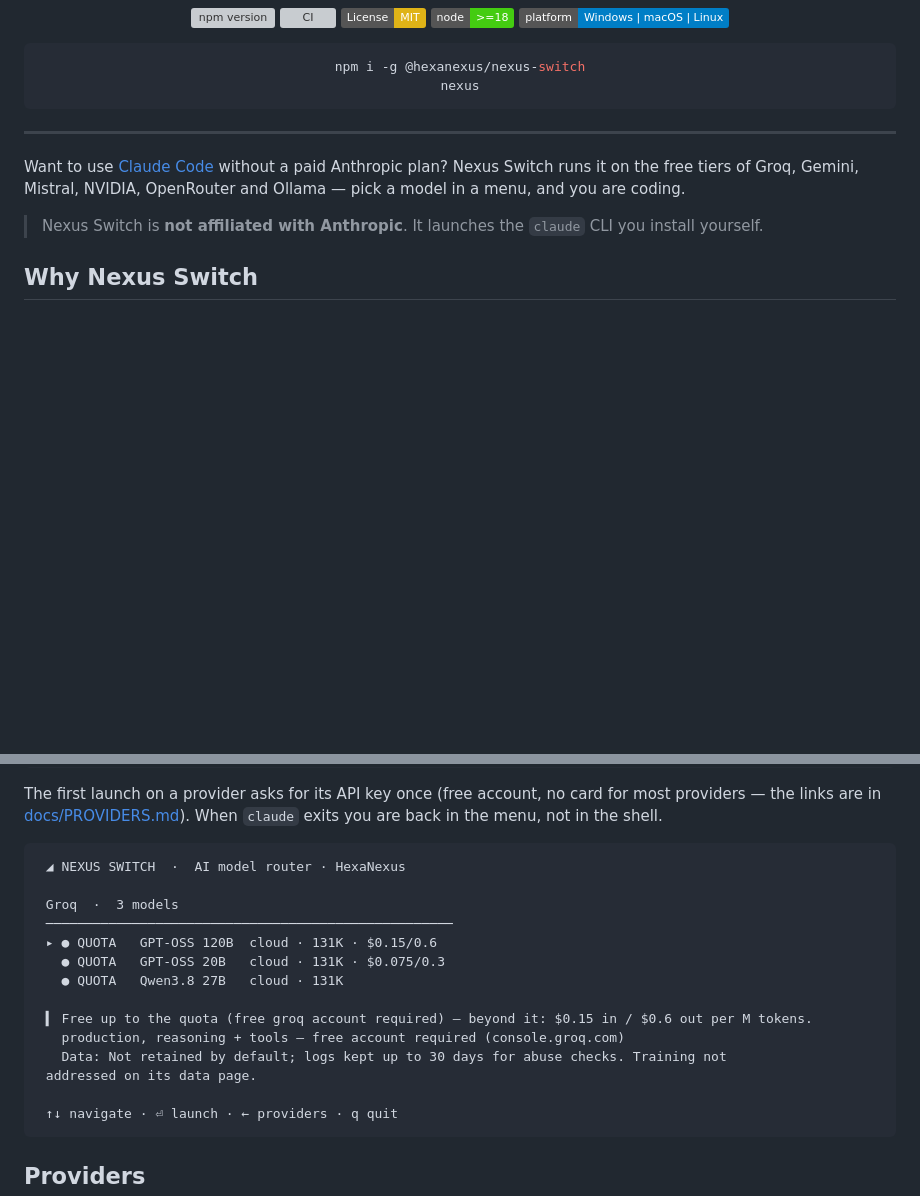
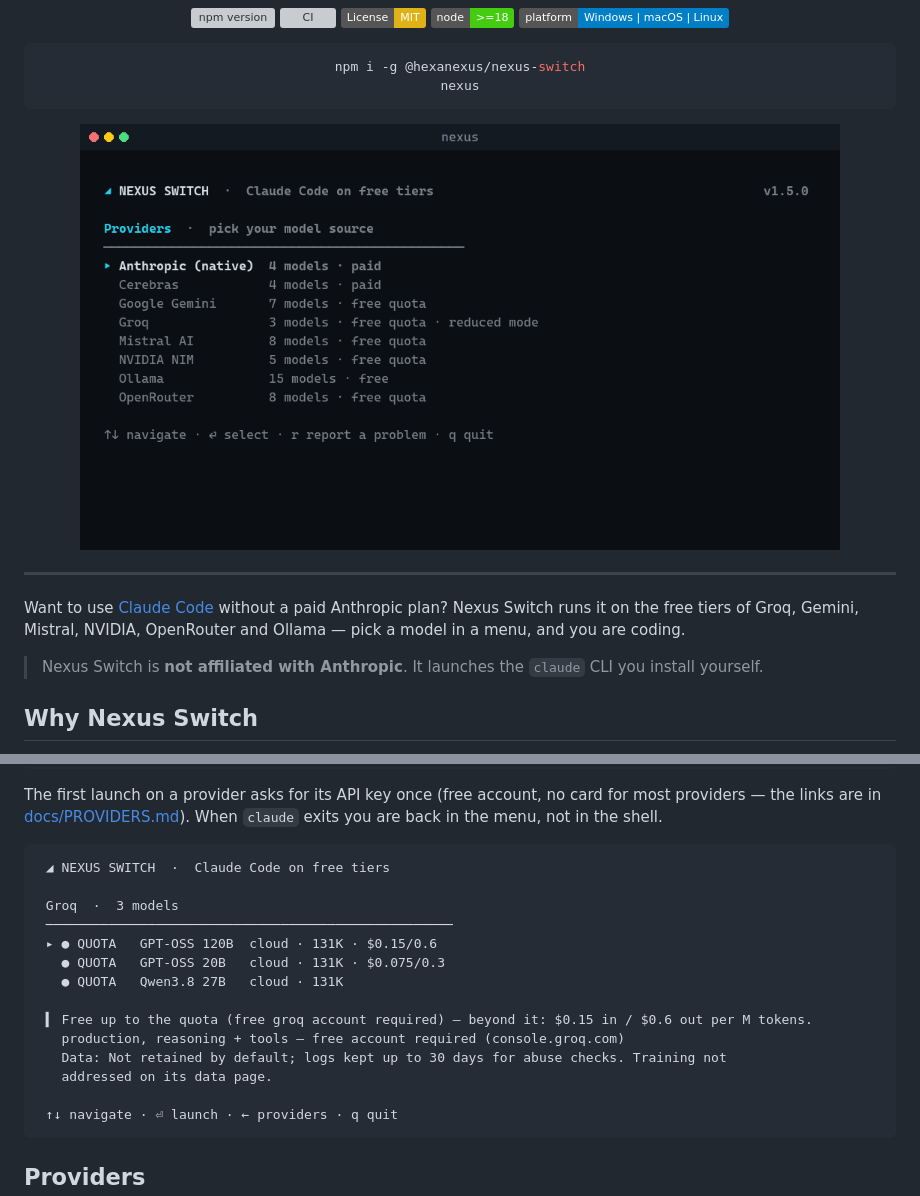
Before and after one commit to HexaNexus28/nexus-switch, a Markdown page: README.md, 2 parts joined by grey strips. GitHub-like rendering; pictures changed too: docs/images/preview.gif (added); badges without logos; blank space fills up the shorter version; grey boxes are pictures that could not be loaded.

````diff
--- a/README.md
+++ b/README.md
@@ -15,6 +17,8 @@ Zero config. No surprise bills. Keys stay safe.
 npm i -g @hexanexus/nexus-switch
 nexus
 ```
+
+<img src="docs/images/preview.gif" width="760" alt="The Nexus Switch terminal UI: pick a provider, then a model, with its cost and data policy shown before launch">
 
 </div>
 
@@ -89,7 +100,7 @@ providers — the links are in [docs/PROVIDERS.md](docs/PROVIDERS.md)). When `cl
 are back in the menu, not in the shell.
 
 ```text
- ◢ NEXUS SWITCH  ·  AI model router · HexaNexus
+ ◢ NEXUS SWITCH  ·  Claude Code on free tiers
 
  Groq  ·  3 models
  ────────────────────────────────────────────────────
@@ -100,7 +111,7 @@ are back in the menu, not in the shell.
  ▍ Free up to the quota (free groq account required) — beyond it: $0.15 in / $0.6 out per M tokens.
    production, reasoning + tools — free account required (console.groq.com)
    Data: Not retained by default; logs kept up to 30 days for abuse checks. Training not
- addressed on its data page.
+   addressed on its data page.
 
  ↑↓ navigate · ⏎ launch · ← providers · q quit
 ```
````
Also changed, not shown: other parts of README.md (+10 -1 lines), docs/images/models.png (added), docs/images/providers.png (added), 3 other files.
